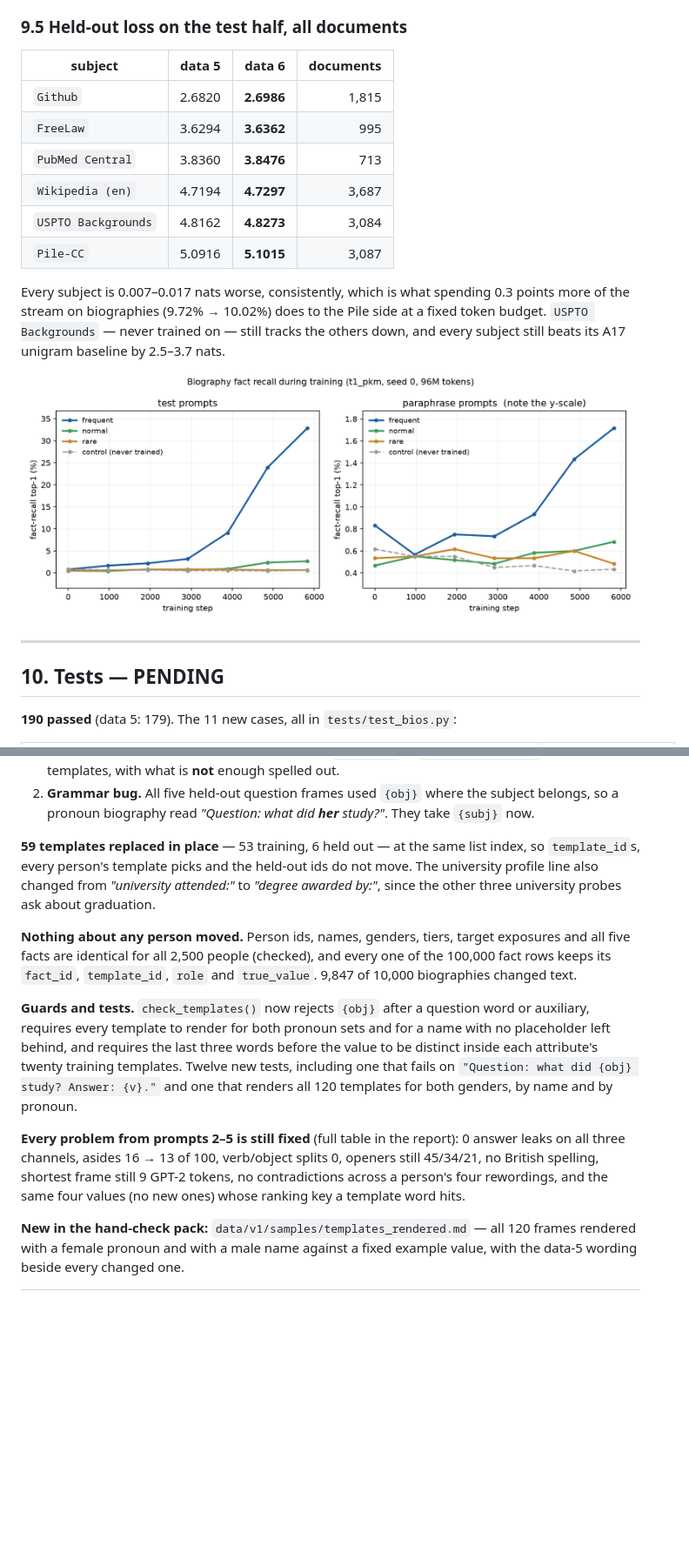
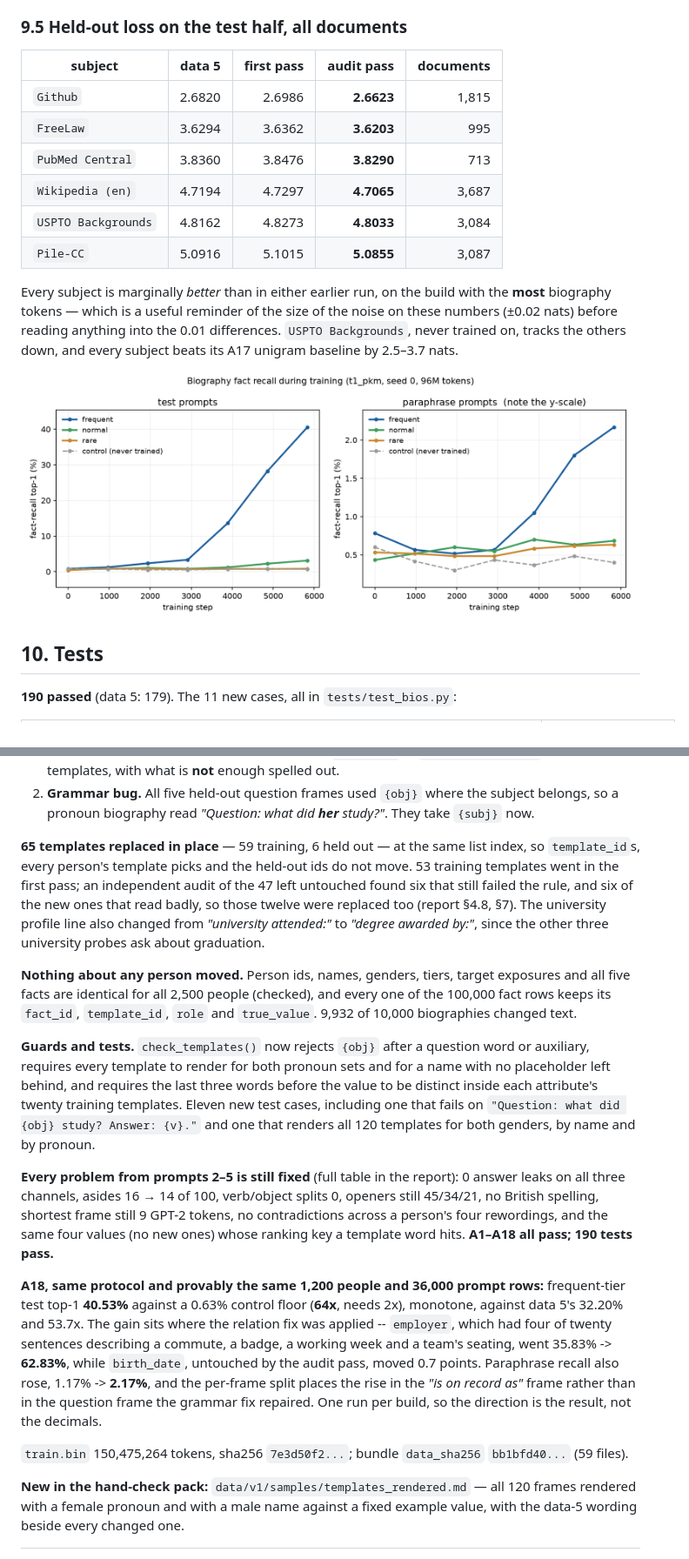
Before and after one commit to RoieGilad7/memory-layers-analysis, a Markdown page: reports/data6_template_fix_report.md, 2 parts joined by grey strips. Shown at 87% size. GitHub-like rendering; pictures changed too: bench/results/learnability_t1_pkm.png; blank space fills up the shorter version.

```diff
--- a/reports/data6_template_fix_report.md
+++ b/reports/data6_template_fix_report.md
@@ -639,26 +672,24 @@ predicts — a date counts only when month *and* day are right.
 
 ### 9.5 Held-out loss on the test half, all documents
 
-| subject | data 5 | **data 6** | documents |
-|---|---:|---:|---:|
-| `Github` | 2.6820 | **2.6986** | 1,815 |
-| `FreeLaw` | 3.6294 | **3.6362** | 995 |
-| `PubMed Central` | 3.8360 | **3.8476** | 713 |
-| `Wikipedia (en)` | 4.7194 | **4.7297** | 3,687 |
-| `USPTO Backgrounds` | 4.8162 | **4.8273** | 3,084 |
-| `Pile-CC` | 5.0916 | **5.1015** | 3,087 |
+| subject | data 5 | first pass | **audit pass** | documents |
+|---|---:|---:|---:|---:|
+| `Github` | 2.6820 | 2.6986 | **2.6623** | 1,815 |
+| `FreeLaw` | 3.6294 | 3.6362 | **3.6203** | 995 |
+| `PubMed Central` | 3.8360 | 3.8476 | **3.8290** | 713 |
+| `Wikipedia (en)` | 4.7194 | 4.7297 | **4.7065** | 3,687 |
+| `USPTO Backgrounds` | 4.8162 | 4.8273 | **4.8033** | 3,084 |
+| `Pile-CC` | 5.0916 | 5.1015 | **5.0855** | 3,087 |
 
-Every subject is 0.007–0.017 nats worse, consistently, which is what spending
-0.3 points more of the stream on biographies (9.72% → 10.02%) does to the Pile
-side at a fixed token budget. `USPTO Backgrounds` — never trained on — still
-tracks the others down, and every subject still beats its A17 unigram baseline
-by 2.5–3.7 nats.
+Every subject is marginally *better* than in either earlier run, on the build
+with the **most** biography tokens — which is a useful reminder of the size of
+the noise on these numbers (±0.02 nats) before reading anything into the 0.01
+differences. `USPTO Backgrounds`, never trained on, tracks the others down, and
+every subject beats its A17 unigram baseline by 2.5–3.7 nats.
 
 ![fact recall per tier](../bench/results/learnability_t1_pkm.png)
 
----
-
-## 10. Tests — PENDING
+## 10. Tests
 
 **190 passed** (data 5: 179). The 11 new cases, all in `tests/test_bios.py`:
 
@@ -752,30 +791,47 @@ Report: `reports/data6_template_fix_report.md` (now the current source for data
    subject belongs, so a pronoun biography read *"Question: what did **her**
    study?"*. They take `{subj}` now.
 
-**59 templates replaced in place** — 53 training, 6 held out — at the same list
+**65 templates replaced in place** — 59 training, 6 held out — at the same list
 index, so `template_id`s, every person's template picks and the held-out ids do
-not move. The university profile line also changed from *"university
-attended:"* to *"degree awarded by:"*, since the other three university probes
-ask about graduation.
+not move. 53 training templates went in the first pass; an independent audit of
+the 47 left untouched found six that still failed the rule, and six of the new
+ones that read badly, so those twelve were replaced too (report §4.8, §7). The
+university profile line also changed from *"university attended:"* to *"degree
+awarded by:"*, since the other three university probes ask about graduation.
 
 **Nothing about any person moved.** Person ids, names, genders, tiers, target
 exposures and all five facts are identical for all 2,500 people (checked), and
 every one of the 100,000 fact rows keeps its `fact_id`, `template_id`, `role`
-and `true_value`. 9,847 of 10,000 biographies changed text.
+and `true_value`. 9,932 of 10,000 biographies changed text.
 
 **Guards and tests.** `check_templates()` now rejects `{obj}` after a question
 word or auxiliary, requires every template to render for both pronoun sets and
 for a name with no placeholder left behind, and requires the last three words
 before the value to be distinct inside each attribute's twenty training
-templates. Twelve new tests, including one that fails on
+templates. Eleven new test cases, including one that fails on
 `"Question: what did {obj} study? Answer: {v}."` and one that renders all 120
 templates for both genders, by name and by pronoun.
 
 **Every problem from prompts 2–5 is still fixed** (full table in the report):
-0 answer leaks on all three channels, asides 16 → 13 of 100, verb/object splits
+0 answer leaks on all three channels, asides 16 → 14 of 100, verb/object splits
 0, openers still 45/34/21, no British spelling, shortest frame still 9 GPT-2
 tokens, no contradictions across a person's four rewordings, and the same four
-values (no new ones) whose ranking key a template word hits.
+values (no new ones) whose ranking key a template word hits. **A1–A18 all pass;
+190 tests pass.**
+
+**A18, same protocol and provably the same 1,200 people and 36,000 prompt rows:**
+frequent-tier test top-1 **40.53%** against a 0.63% control floor (**64x**,
+needs 2x), monotone, against data 5's 32.20% and 53.7x. The gain sits where the
+relation fix was applied -- `employer`, which had four of twenty sentences
+describing a commute, a badge, a working week and a team's seating, went
+35.83% -> **62.83%**, while `birth_date`, untouched by the audit pass, moved 0.7
+points. Paraphrase recall also rose, 1.17% -> **2.17%**, and the per-frame split
+places the rise in the *"is on record as"* frame rather than in the question
+frame the grammar fix repaired. One run per build, so the direction is the
+result, not the decimals.
+
+`train.bin` 150,475,264 tokens, sha256 `7e3d50f2...`; bundle `data_sha256`
+`bb1bfd40...` (59 files).
 
 **New in the hand-check pack:** `data/v1/samples/templates_rendered.md` — all 120
 frames rendered with a female pronoun and with a male name against a fixed
```
Also changed, not shown: other parts of reports/data6_template_fix_report.md (+177 -136 lines), README.md (+1 -1 lines), 2 other files.
